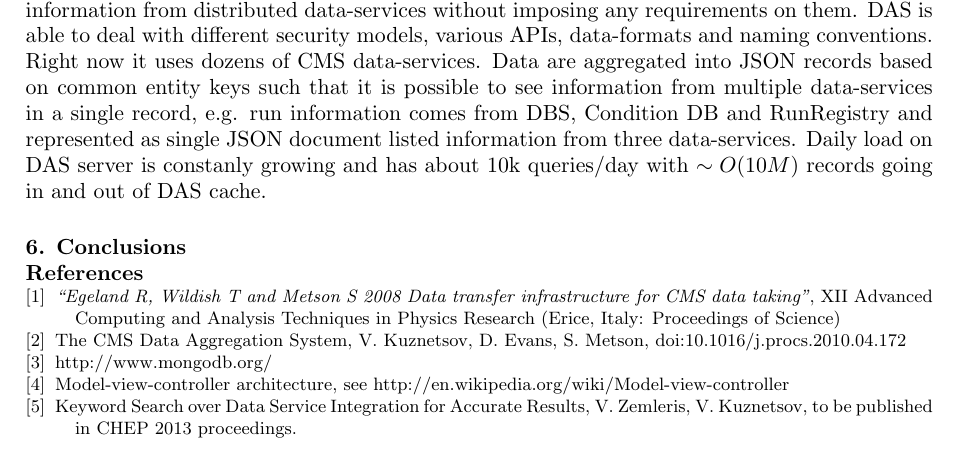
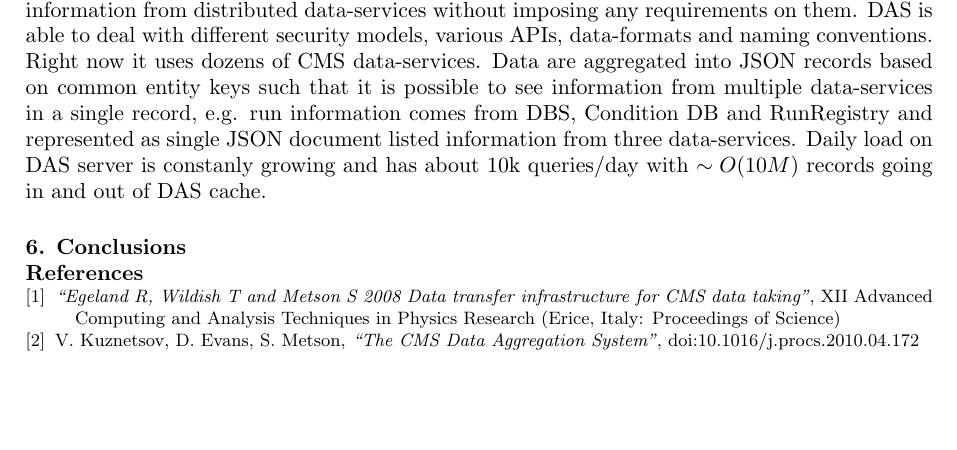
Before and after one commit to TonyWildish/CHEP-2013-DMWM, a LaTeX document (Lifecycle-DAS-DBS-PhEDEx/LaTeX/chep2013_LifeCycle.tex, which reads Lifecycle-DAS-DBS-PhEDEx/LaTeX/bibliography.tex): part of page 3 of 3, cut so that both start at the same text, the shorter picture padded with empty space. Compiled offline with pdfLaTeX.

Commit message:
Fix DAS references

```diff
--- a/Lifecycle-DAS-DBS-PhEDEx/LaTeX/bibliography.tex
+++ b/Lifecycle-DAS-DBS-PhEDEx/LaTeX/bibliography.tex
@@ -4,16 +4,8 @@
 \bibitem{PhEDEx}
     {\it ``Egeland R, Wildish T and Metson S 2008 Data transfer infrastructure for CMS data taking''},  XII Advanced Computing and Analysis Techniques in Physics Research (Erice, Italy: Proceedings of Science)
 
-\bibitem{DAS} The CMS Data Aggregation System,
-V. Kuznetsov, D. Evans, S. Metson, doi:10.1016/j.procs.2010.04.172
-
-\bibitem{MongoDB}
-http://www.mongodb.org/
-
-\bibitem{MVC} Model-view-controller architecture, see
-http://en.wikipedia.org/wiki/Model-view-controller
-
-\bibitem{DASKWS} Keyword Search over Data Service Integration for Accurate
-Results, V. Zemleris, V. Kuznetsov, to be published in CHEP 2013 proceedings.
+\bibitem{DAS} V. Kuznetsov, D. Evans, S. Metson,
+{\it ``The CMS Data Aggregation System''},
+doi:10.1016/j.procs.2010.04.172
 
 \end{thebibliography}
```
